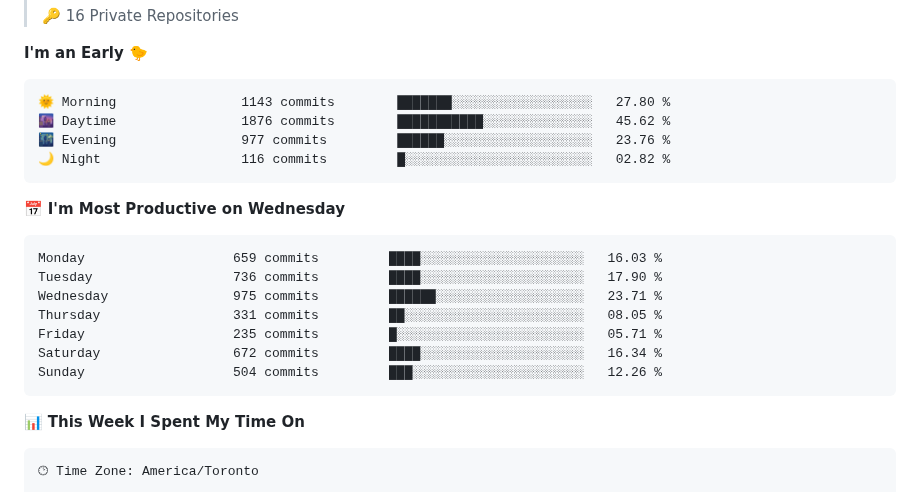
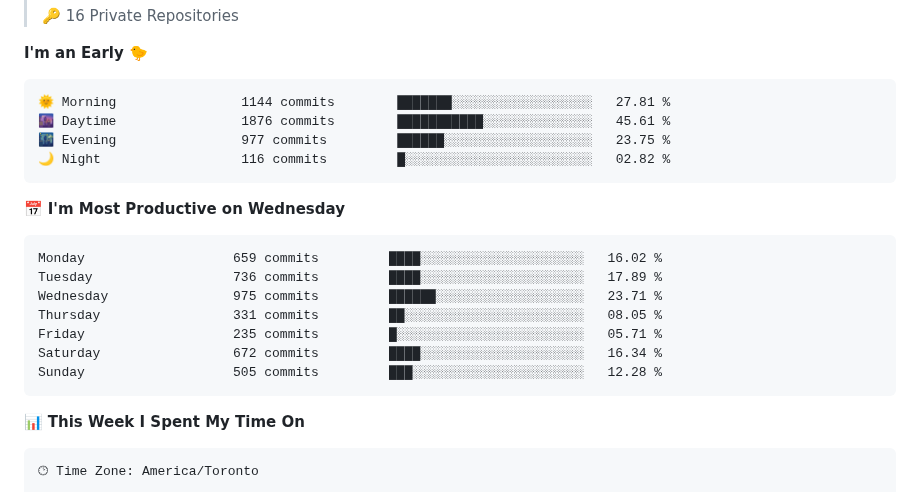
Before and after one commit to wolf-361/wolf-361, a Markdown page: README.md, the part around one of its changes. GitHub-like rendering.

Commit message:
Updated with Dev Metrics

````diff
--- a/README.md
+++ b/README.md
@@ -22,21 +22,21 @@
 **I'm an Early 🐤**
 
 ```text
-🌞 Morning                1143 commits        ███████░░░░░░░░░░░░░░░░░░   27.80 %
-🌆 Daytime                1876 commits        ███████████░░░░░░░░░░░░░░   45.62 %
-🌃 Evening                977 commits         ██████░░░░░░░░░░░░░░░░░░░   23.76 %
+🌞 Morning                1144 commits        ███████░░░░░░░░░░░░░░░░░░   27.81 %
+🌆 Daytime                1876 commits        ███████████░░░░░░░░░░░░░░   45.61 %
+🌃 Evening                977 commits         ██████░░░░░░░░░░░░░░░░░░░   23.75 %
 🌙 Night                  116 commits         █░░░░░░░░░░░░░░░░░░░░░░░░   02.82 %
 ```
 📅 **I'm Most Productive on Wednesday**
 
 ```text
-Monday                   659 commits         ████░░░░░░░░░░░░░░░░░░░░░   16.03 %
-Tuesday                  736 commits         ████░░░░░░░░░░░░░░░░░░░░░   17.90 %
+Monday                   659 commits         ████░░░░░░░░░░░░░░░░░░░░░   16.02 %
+Tuesday                  736 commits         ████░░░░░░░░░░░░░░░░░░░░░   17.89 %
 Wednesday                975 commits         ██████░░░░░░░░░░░░░░░░░░░   23.71 %
 Thursday                 331 commits         ██░░░░░░░░░░░░░░░░░░░░░░░   08.05 %
 Friday                   235 commits         █░░░░░░░░░░░░░░░░░░░░░░░░   05.71 %
 Saturday                 672 commits         ████░░░░░░░░░░░░░░░░░░░░░   16.34 %
-Sunday                   504 commits         ███░░░░░░░░░░░░░░░░░░░░░░   12.26 %
+Sunday                   505 commits         ███░░░░░░░░░░░░░░░░░░░░░░   12.28 %
 ```
 
 
````
Also changed, not shown: other parts of README.md (+2 -2 lines), assets/bar_graph.png.
